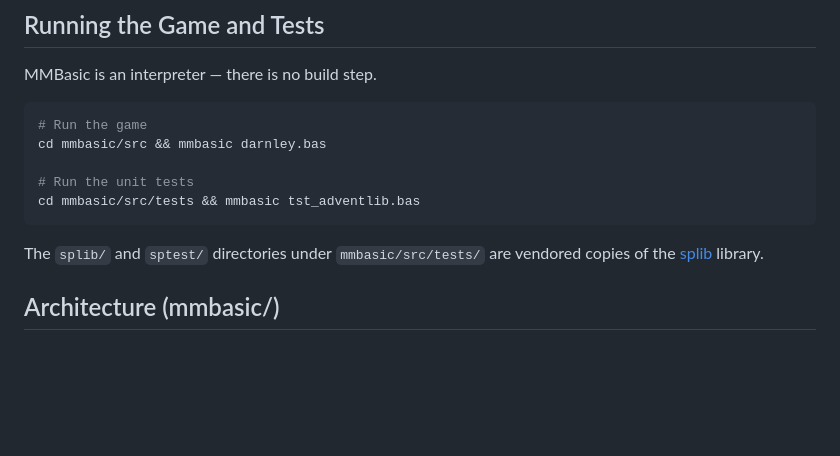
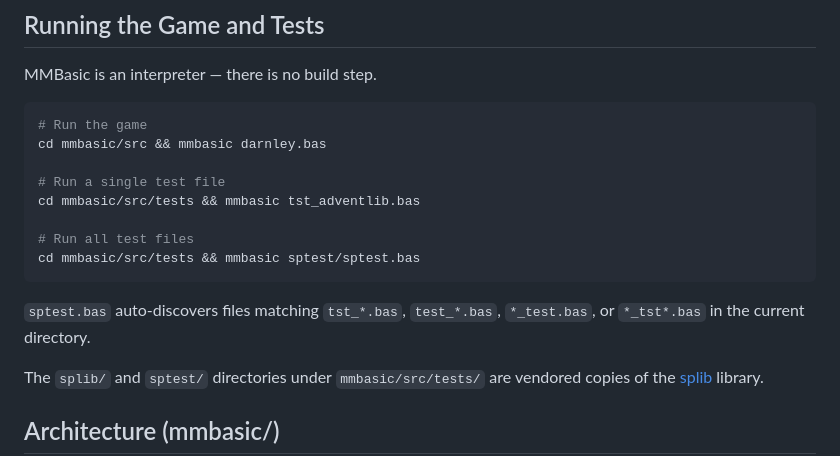
Before and after one commit to thwill1000/darnley, a Markdown page: .github/copilot-instructions.md, the part around the change. Drawn GitHub-style; blank space fills up the shorter version.

Commit message:
docs: document how to run all tests with sptest.bas

````diff
--- a/.github/copilot-instructions.md
+++ b/.github/copilot-instructions.md
@@ -12,9 +12,14 @@ MMBasic is an interpreter — there is no build step.
 # Run the game
 cd mmbasic/src && mmbasic darnley.bas
 
-# Run the unit tests
+# Run a single test file
 cd mmbasic/src/tests && mmbasic tst_adventlib.bas
+
+# Run all test files
+cd mmbasic/src/tests && mmbasic sptest/sptest.bas
 ```
+
+`sptest.bas` auto-discovers files matching `tst_*.bas`, `test_*.bas`, `*_test.bas`, or `*_tst*.bas` in the current directory.
 
 The `splib/` and `sptest/` directories under `mmbasic/src/tests/` are vendored copies of the [splib](https://github.com/thwill1000/mmbasic-splib) library.
 
````
